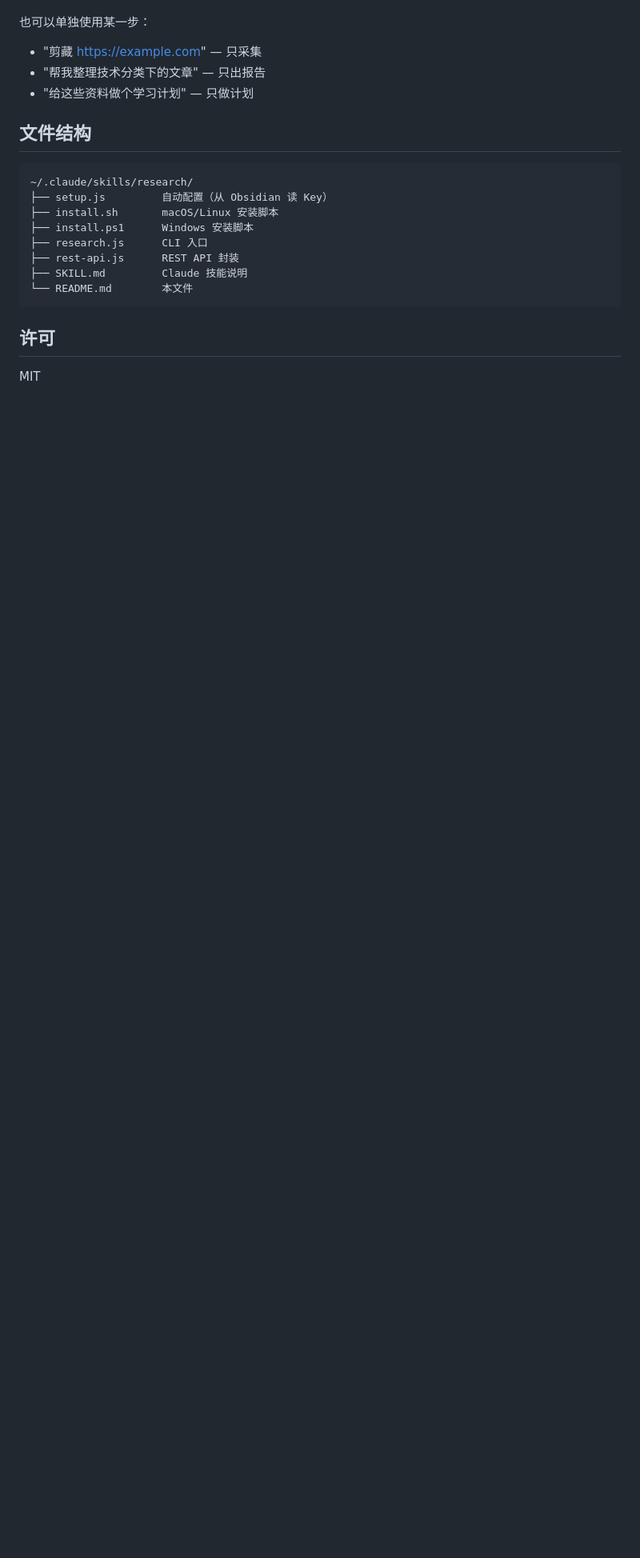
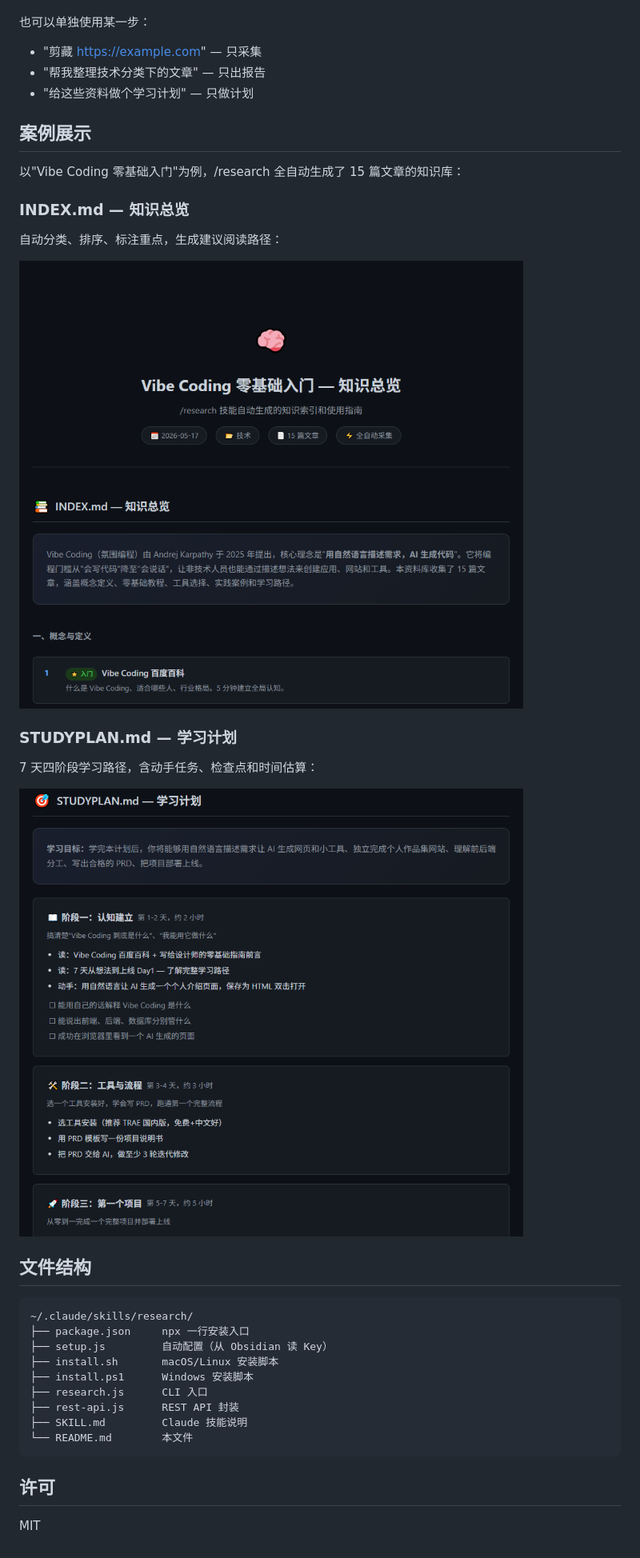
Before and after one commit to xuehai3-cyber/research-skill, a Markdown page: README.md, the part around one of its changes. Shown at 80% size. Drawn GitHub-style; pictures changed too: demo/screenshot-index.png (added), demo/screenshot-studyplan.png (added); blank space fills up the shorter version.

````diff
--- a/README.md
+++ b/README.md
@@ -45,10 +51,27 @@ Claude 会自动：
 - "帮我整理技术分类下的文章" — 只出报告
 - "给这些资料做个学习计划" — 只做计划
 
+## 案例展示
+
+以"Vibe Coding 零基础入门"为例，/research 全自动生成了 15 篇文章的知识库：
+
+### INDEX.md — 知识总览
+
+自动分类、排序、标注重点，生成建议阅读路径：
+
+![INDEX 知识总览](demo/screenshot-index.png)
+
+### STUDYPLAN.md — 学习计划
+
+7 天四阶段学习路径，含动手任务、检查点和时间估算：
+
+![STUDYPLAN 学习计划](demo/screenshot-studyplan.png)
+
 ## 文件结构
 
 ```
 ~/.claude/skills/research/
+├── package.json     npx 一行安装入口
 ├── setup.js         自动配置（从 Obsidian 读 Key）
 ├── install.sh       macOS/Linux 安装脚本
 ├── install.ps1      Windows 安装脚本
````
Also changed, not shown: other parts of README.md (+10 -4 lines), demo/screenshot-full.png (added), demo/screenshot-mindset.png (added), 4 other files.
